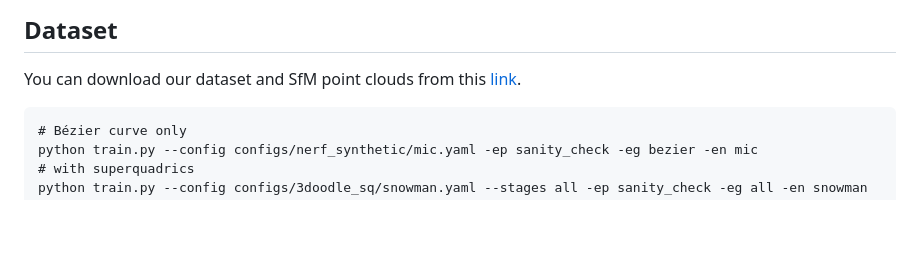
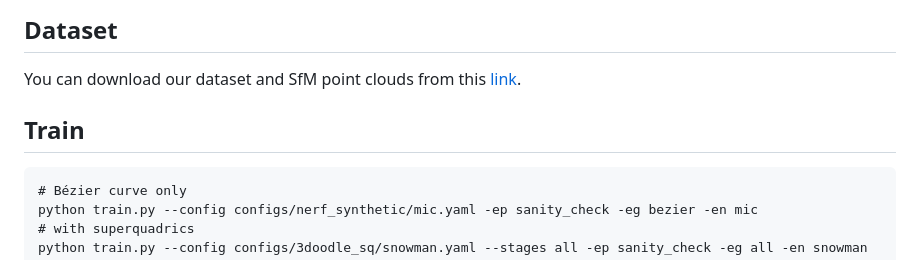
Before and after one commit to changwoonchoi/3Doodle, a Markdown page: README.md, the part around the change. GitHub-like rendering; blank space fills up the shorter version.

````diff
--- a/README.md
+++ b/README.md
@@ -48,6 +48,7 @@ pip install -e .
 You can download our dataset and SfM point clouds from this [link](https://drive.google.com/drive/folders/1tTVVd78TAJIT6GJcfrfKIWN_EyR92FmZ).
 
 
+## Train
 ```
 # Bézier curve only
 python train.py --config configs/nerf_synthetic/mic.yaml -ep sanity_check -eg bezier -en mic
````
